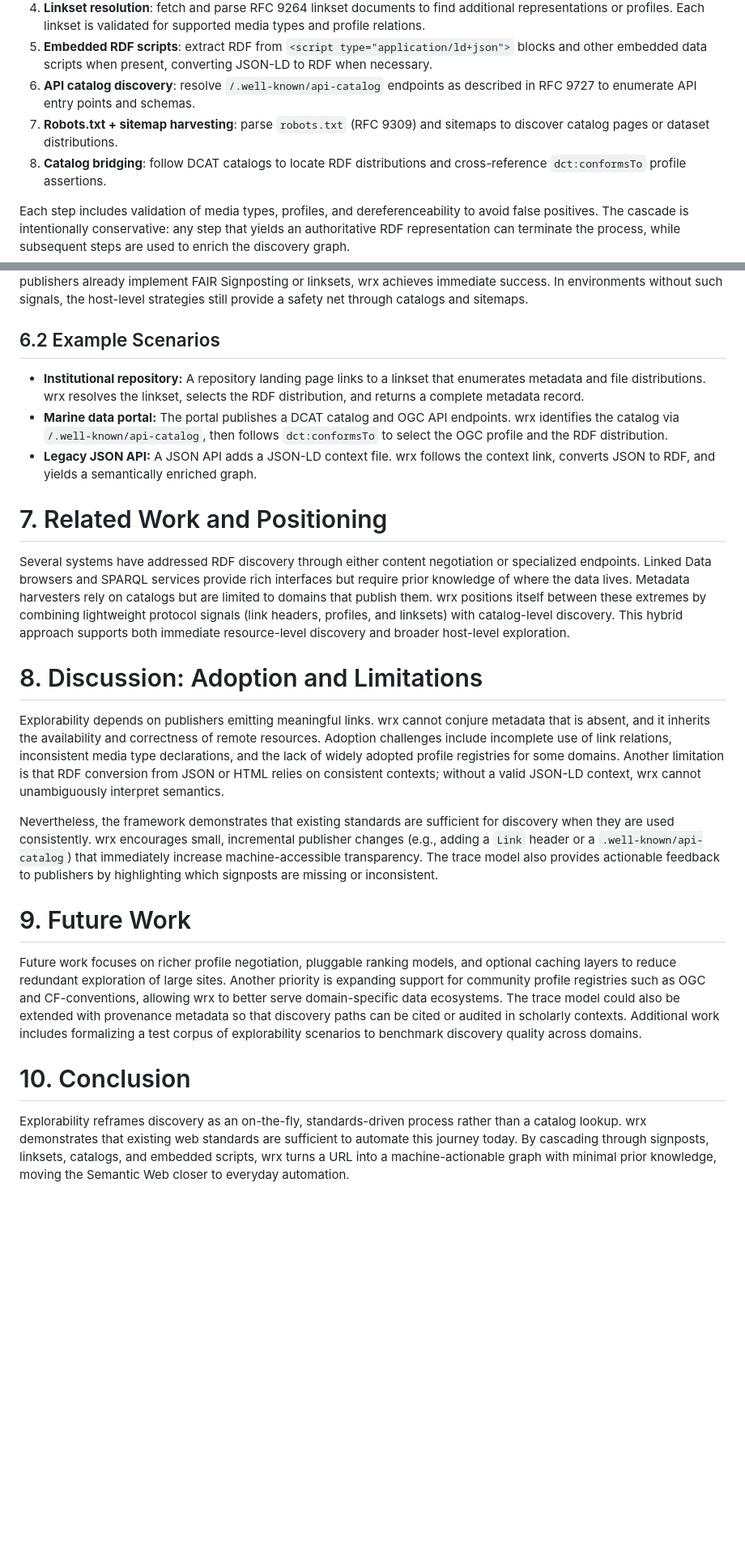
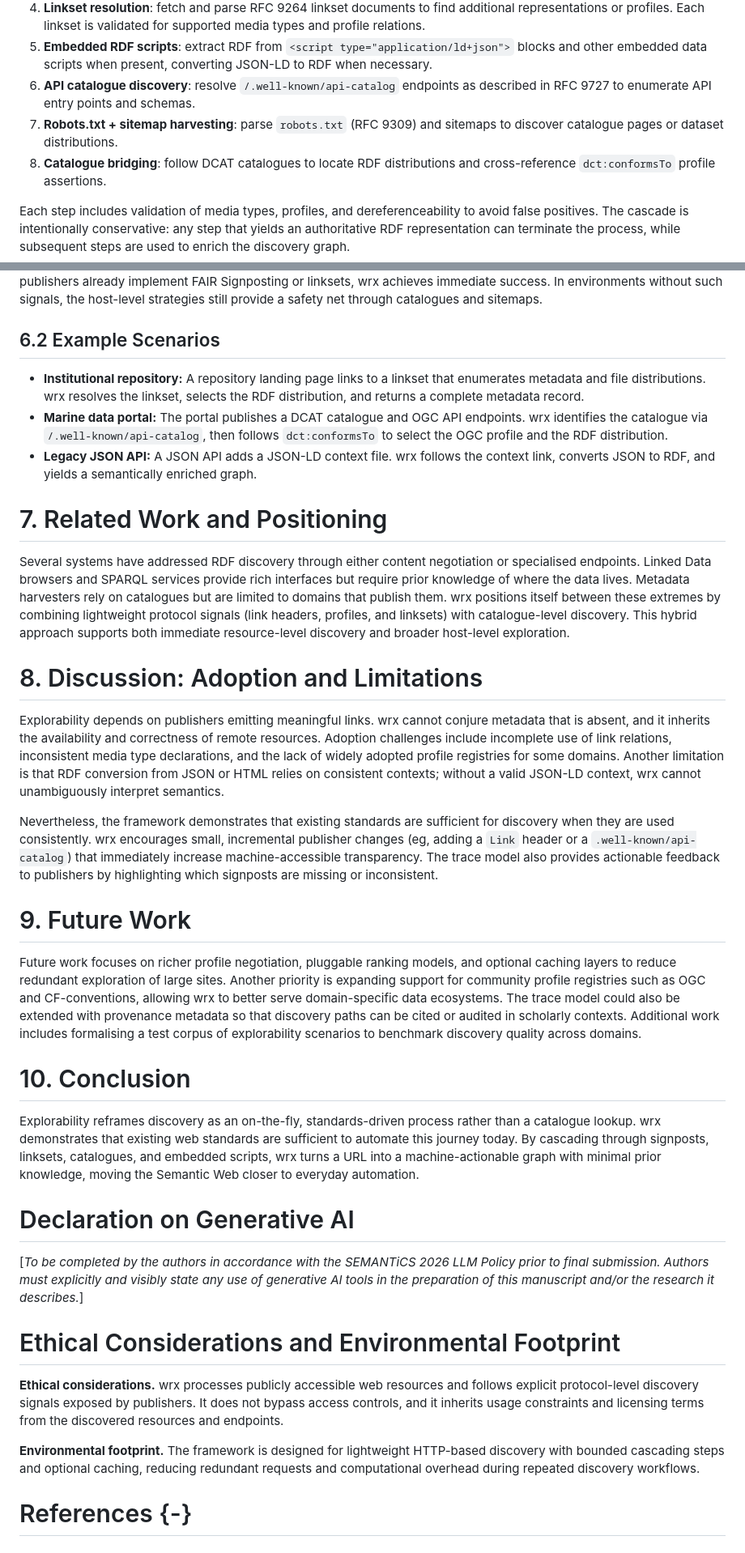
Before and after one commit to cedricdcc/papers, a Markdown page: papers/wrx/wrx.md, 2 parts joined by grey strips. Shown at 81% size. GitHub-like rendering; blank space fills up the shorter version.

```diff
--- a/papers/wrx/wrx.md
+++ b/papers/wrx/wrx.md
@@ -320,11 +332,11 @@ specific to most general:
 5. **Embedded RDF scripts**: extract RDF from `<script type="application/ld+json">`
    blocks and other embedded data scripts when present, converting JSON-LD to
    RDF when necessary.
-6. **API catalog discovery**: resolve `/.well-known/api-catalog` endpoints as
+6. **API catalogue discovery**: resolve `/.well-known/api-catalog` endpoints as
    described in RFC 9727 to enumerate API entry points and schemas.
 7. **Robots.txt + sitemap harvesting**: parse `robots.txt` (RFC 9309) and
-   sitemaps to discover catalog pages or dataset distributions.
-8. **Catalog bridging**: follow DCAT catalogs to locate RDF distributions and
+   sitemaps to discover catalogue pages or dataset distributions.
+8. **Catalogue bridging**: follow DCAT catalogues to locate RDF distributions and
    cross-reference `dct:conformsTo` profile assertions.
 
 Each step includes validation of media types, profiles, and dereferenceability
@@ -462,14 +479,14 @@ configuration burden by using standardized signals. In environments where
 publishers already implement FAIR Signposting or linksets, wrx achieves immediate
 success. In environments without such signals, the host-level strategies still
-provide a safety net through catalogs and sitemaps.
+provide a safety net through catalogues and sitemaps.
 
 ## 6.2 Example Scenarios
 
 - **Institutional repository:** A repository landing page links to a linkset that
   enumerates metadata and file distributions. wrx resolves the linkset, selects
   the RDF distribution, and returns a complete metadata record.
-- **Marine data portal:** The portal publishes a DCAT catalog and OGC API
-  endpoints. wrx identifies the catalog via `/.well-known/api-catalog`, then
+- **Marine data portal:** The portal publishes a DCAT catalogue and OGC API
+  endpoints. wrx identifies the catalogue via `/.well-known/api-catalog`, then
   follows `dct:conformsTo` to select the OGC profile and the RDF distribution.
 - **Legacy JSON API:** A JSON API adds a JSON-LD context file. wrx follows the
   context link, converts JSON to RDF, and yields a semantically enriched graph.
@@ -477,11 +494,11 @@ provide a safety net through catalogs and sitemaps.
 # 7. Related Work and Positioning
 
 Several systems have addressed RDF discovery through either content negotiation
-or specialized endpoints. Linked Data browsers and SPARQL services provide rich
+or specialised endpoints. Linked Data browsers and SPARQL services provide rich
 interfaces but require prior knowledge of where the data lives. Metadata
-harvesters rely on catalogs but are limited to domains that publish them. wrx
+harvesters rely on catalogues but are limited to domains that publish them. wrx
 positions itself between these extremes by combining lightweight protocol
-signals (link headers, profiles, and linksets) with catalog-level discovery. This
+signals (link headers, profiles, and linksets) with catalogue-level discovery. This
 hybrid approach supports both immediate resource-level discovery and broader
 host-level exploration.
 
@@ -497,7 +514,7 @@ cannot unambiguously interpret semantics.
 
 Nevertheless, the framework demonstrates that existing standards are sufficient
 for discovery when they are used consistently. wrx encourages small, incremental
-publisher changes (e.g., adding a `Link` header or a `.well-known/api-catalog`)
+publisher changes (eg, adding a `Link` header or a `.well-known/api-catalog`)
 that immediately increase machine-accessible transparency. The trace model also
 provides actionable feedback to publishers by highlighting which signposts are
 missing or inconsistent.
@@ -510,14 +527,28 @@ priority is expanding support for community profile registries such as OGC and
 CF-conventions, allowing wrx to better serve domain-specific data ecosystems.
 The trace model could also be extended with provenance metadata so that discovery
 paths can be cited or audited in scholarly contexts. Additional work includes
-formalizing a test corpus of explorability scenarios to benchmark discovery
+formalising a test corpus of explorability scenarios to benchmark discovery
 quality across domains.
 
 # 10. Conclusion
 
 Explorability reframes discovery as an on-the-fly, standards-driven process
-rather than a catalog lookup. wrx demonstrates that existing web standards are
+rather than a catalogue lookup. wrx demonstrates that existing web standards are
 sufficient to automate this journey today. By cascading through signposts,
-linksets, catalogs, and embedded scripts, wrx turns a URL into a
+linksets, catalogues, and embedded scripts, wrx turns a URL into a
 machine-actionable graph with minimal prior knowledge, moving the Semantic Web
 closer to everyday automation.
+
+
+# Declaration on Generative AI
+
+[*To be completed by the authors in accordance with the SEMANTiCS 2026 LLM Policy prior to final submission. Authors must explicitly and visibly state any use of generative AI tools in the preparation of this manuscript and/or the research it describes.*]
+
+# Ethical Considerations and Environmental Footprint
+
+**Ethical considerations.** wrx processes publicly accessible web resources and follows explicit protocol-level discovery signals exposed by publishers. It does not bypass access controls, and it inherits usage constraints and licensing terms from the discovered resources and endpoints.
+
+**Environmental footprint.** The framework is designed for lightweight HTTP-based discovery with bounded cascading steps and optional caching, reducing redundant requests and computational overhead during repeated discovery workflows.
+
+# References {-}
+
```
Also changed, not shown: other parts of papers/wrx/wrx.md (+82 -64 lines).
